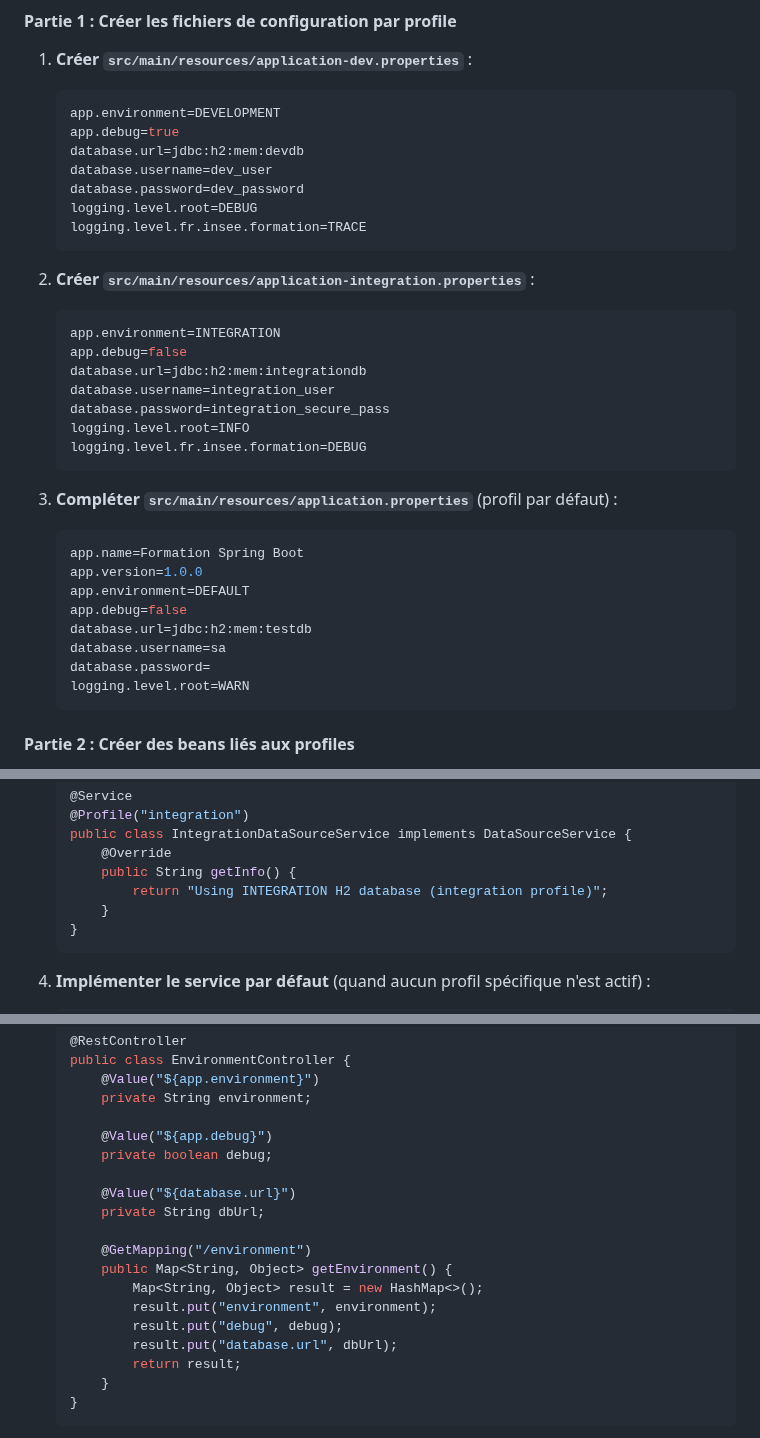
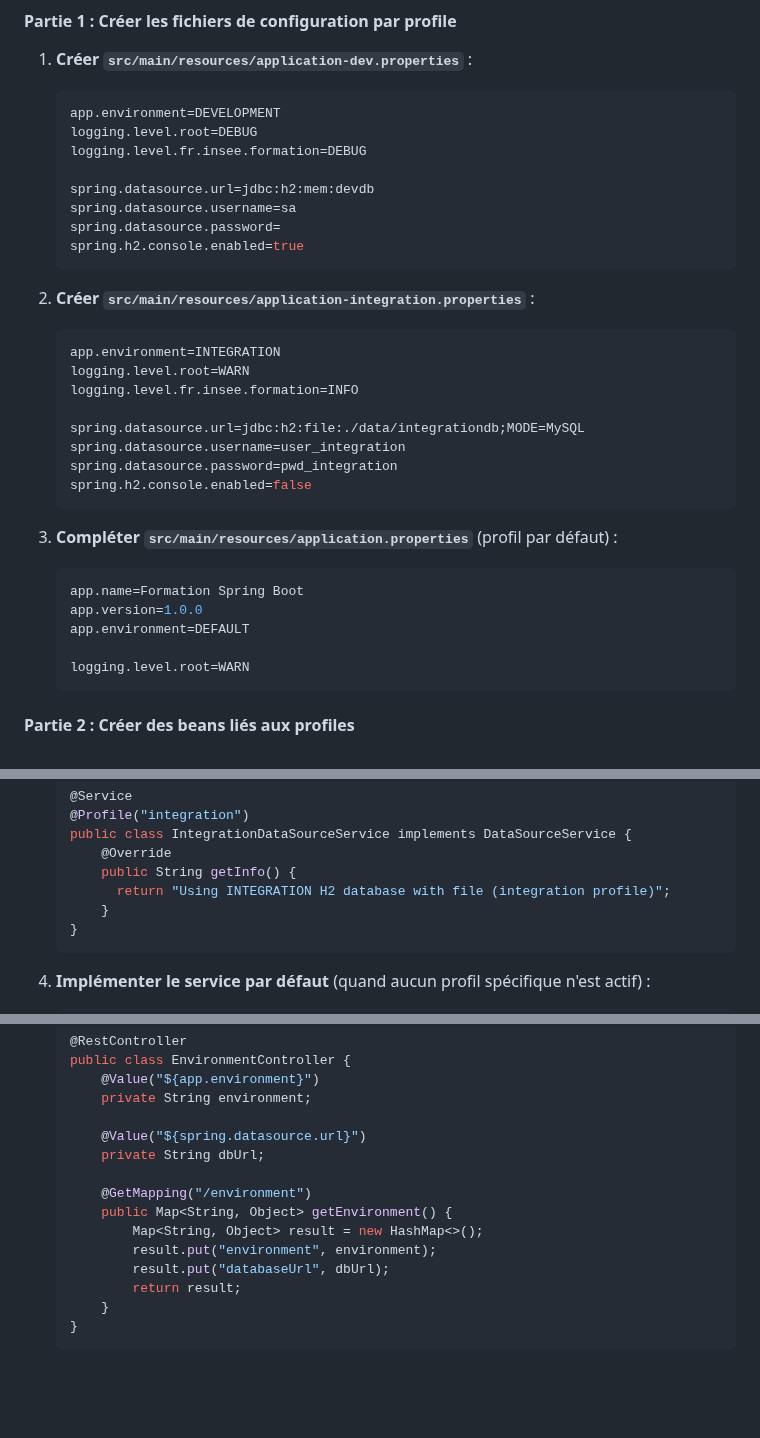
Before and after one commit to philphils/formation-spring-boot, a Markdown page: README.md, 3 parts joined by grey strips. Rendered like a GitHub page; blank space fills up the shorter version.

````diff
--- a/README.md
+++ b/README.md
@@ -7,23 +7,25 @@
 1. **Créer `src/main/resources/application-dev.properties`** :
    ```properties
    app.environment=DEVELOPMENT
-   app.debug=true
-   database.url=jdbc:h2:mem:devdb
-   database.username=dev_user
-   database.password=dev_password
    logging.level.root=DEBUG
-   logging.level.fr.insee.formation=TRACE
+   logging.level.fr.insee.formation=DEBUG
+
+   spring.datasource.url=jdbc:h2:mem:devdb
+   spring.datasource.username=sa
+   spring.datasource.password=
+   spring.h2.console.enabled=true
    ```
 
 2. **Créer `src/main/resources/application-integration.properties`** :
    ```properties
    app.environment=INTEGRATION
-   app.debug=false
-   database.url=jdbc:h2:mem:integrationdb
-   database.username=integration_user
-   database.password=integration_secure_pass
-   logging.level.root=INFO
-   logging.level.fr.insee.formation=DEBUG
+   logging.level.root=WARN
+   logging.level.fr.insee.formation=INFO
+
+   spring.datasource.url=jdbc:h2:file:./data/integrationdb;MODE=MySQL
+   spring.datasource.username=user_integration
+   spring.datasource.password=pwd_integration
+   spring.h2.console.enabled=false
    ```
 
 3. **Compléter `src/main/resources/application.properties`** (profil par défaut) :
@@ -31,10 +33,7 @@
    app.name=Formation Spring Boot
    app.version=1.0.0
    app.environment=DEFAULT
-   app.debug=false
-   database.url=jdbc:h2:mem:testdb
-   database.username=sa
-   database.password=
+
    logging.level.root=WARN
    ```
 
@@ -82,7 +81,7 @@
    public class IntegrationDataSourceService implements DataSourceService {
        @Override
        public String getInfo() {
-           return "Using INTEGRATION H2 database (integration profile)";
+         return "Using INTEGRATION H2 database with file (integration profile)";
        }
    }
    ```
@@ -123,18 +122,14 @@
        @Value("${app.environment}")
        private String environment;
 
-       @Value("${app.debug}")
-       private boolean debug;
-
-       @Value("${database.url}")
+       @Value("${spring.datasource.url}")
        private String dbUrl;
 
        @GetMapping("/environment")
        public Map<String, Object> getEnvironment() {
            Map<String, Object> result = new HashMap<>();
            result.put("environment", environment);
-           result.put("debug", debug);
-           result.put("database.url", dbUrl);
+           result.put("databaseUrl", dbUrl);
            return result;
        }
    }
````
Also changed, not shown: other parts of README.md (+1 -1 lines).
